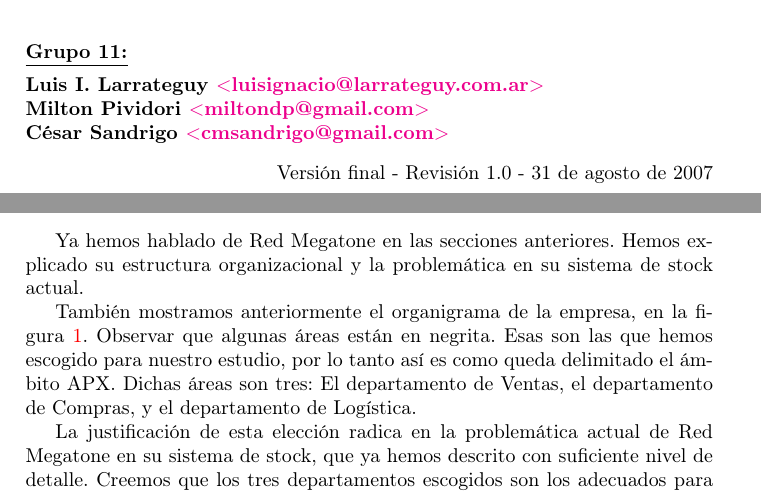
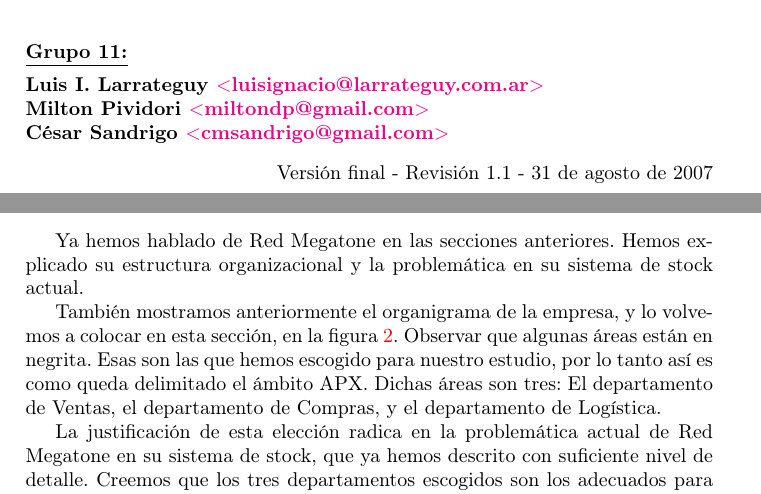
Before and after one commit to luislarrateguy/admrec, a LaTeX document (tp_apx/main.tex, which reads tp_apx/fase0/ambito_apx/ambito_apx.tex, tp_apx/titulo/titulo.tex): two parts of pages 1 and 8 of 25, joined at a grey line, cut so that both start at the same text. Compiled offline with pdfLaTeX.

Commit message:
TP APX
Agregué el organigrama en la sección del ámbito de APX. También en la carátula principal
le puse "Revisión 1.1", pero no volvamos a imprimirla, obvio.

```diff
--- a/tp_apx/fase0/ambito_apx/ambito_apx.tex
+++ b/tp_apx/fase0/ambito_apx/ambito_apx.tex
@@ -3,11 +3,12 @@
 Ya hemos hablado de Red Megatone en las secciones anteriores. Hemos explicado
 su estructura organizacional y la problemática en su sistema de stock actual.
 
-También mostramos anteriormente el organigrama de la empresa, en la
-figura~\ref{fig:organigrama}. Observar que algunas áreas están en negrita. Esas
-son las que hemos escogido para nuestro estudio, por lo tanto así es como queda
-delimitado el ámbito APX. Dichas áreas son tres: El departamento de Ventas, el
-departamento de Compras, y el departamento de Logística.
+También mostramos anteriormente el organigrama de la empresa, y lo volvemos a
+colocar en esta sección, en la figura~\ref{fig:organigrama2}. Observar que
+algunas áreas están en negrita. Esas son las que hemos escogido para nuestro
+estudio, por lo tanto así es como queda delimitado el ámbito APX. Dichas áreas
+son tres: El departamento de Ventas, el departamento de Compras, y el
+departamento de Logística.
 
 La justificación de esta elección radica en la problemática actual de Red
 Megatone en su sistema de stock, que ya hemos descrito con suficiente nivel de
--- a/tp_apx/titulo/titulo.tex
+++ b/tp_apx/titulo/titulo.tex
@@ -26,5 +26,5 @@
   {$<$cmsandrigo@gmail.com$>$}
 \end{flushleft}
 
-\makebox[\textwidth][r]{Versión final - Revisión 1.0 - \today}
+\makebox[\textwidth][r]{Versión final - Revisión 1.1 - \today}
 \end{figure}
```
Also changed, not shown: tp_apx/fase0/ambito_apx/ambito_apx.tex (6 more changed lines).
